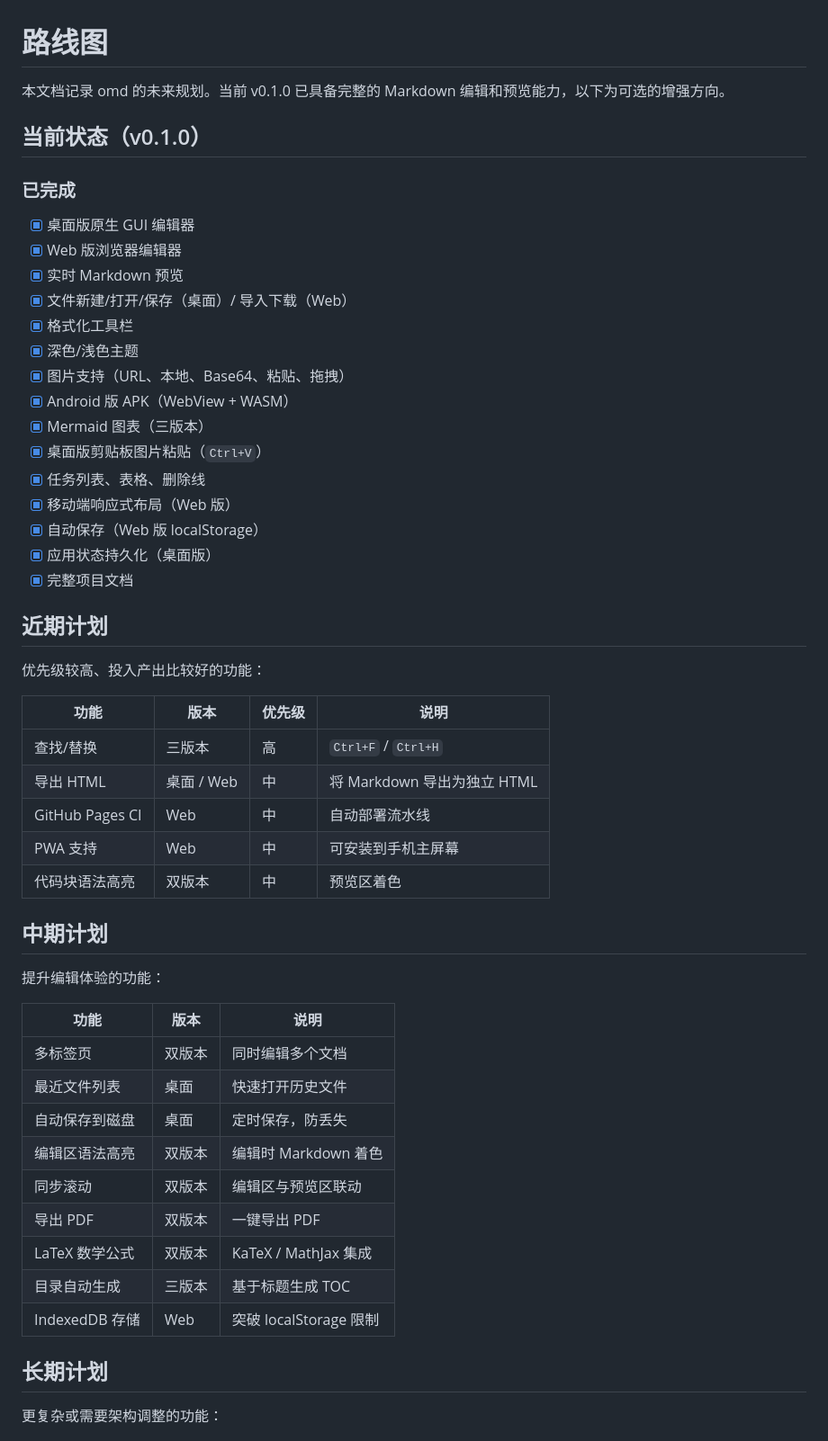
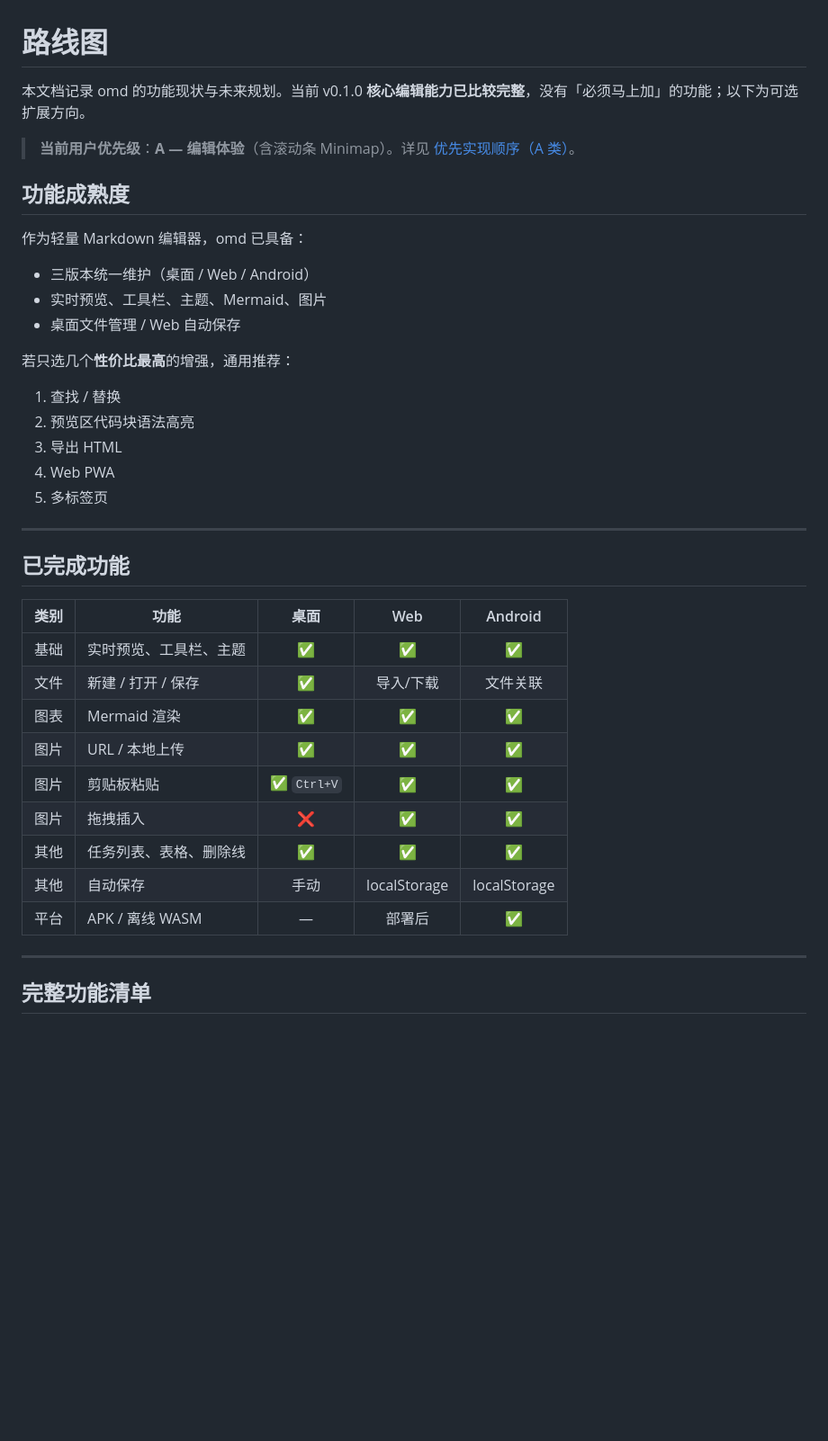
Before and after one commit to doshall/omd, a Markdown page: docs/roadmap.md, the part around one of its changes. Shown at 90% size. Rendered like a GitHub page; blank space fills up the shorter version.

```diff
--- a/docs/roadmap.md
+++ b/docs/roadmap.md
@@ -1,56 +1,42 @@
 # 路线图
 
-本文档记录 omd 的未来规划。当前 v0.1.0 已具备完整的 Markdown 编辑和预览能力，以下为可选的增强方向。
+本文档记录 omd 的功能现状与未来规划。当前 v0.1.0 **核心编辑能力已比较完整**，没有「必须马上加」的功能；以下为可选扩展方向。
 
-## 当前状态（v0.1.0）
+> **当前用户优先级**：**A — 编辑体验**（含滚动条 Minimap）。详见 [优先实现顺序（A 类）](#优先实现顺序a-类--编辑体验)。
 
-### 已完成
+## 功能成熟度
 
-- [x] 桌面版原生 GUI 编辑器
-- [x] Web 版浏览器编辑器
-- [x] 实时 Markdown 预览
-- [x] 文件新建/打开/保存（桌面）/ 导入下载（Web）
-- [x] 格式化工具栏
-- [x] 深色/浅色主题
-- [x] 图片支持（URL、本地、Base64、粘贴、拖拽）
-- [x] Android 版 APK（WebView + WASM）
-- [x] Mermaid 图表（三版本）
-- [x] 桌面版剪贴板图片粘贴（`Ctrl+V`）
-- [x] 任务列表、表格、删除线
-- [x] 移动端响应式布局（Web 版）
-- [x] 自动保存（Web 版 localStorage）
-- [x] 应用状态持久化（桌面版）
-- [x] 完整项目文档
+作为轻量 Markdown 编辑器，omd 已具备：
 
-## 近期计划
+- 三版本统一维护（桌面 / Web / Android）
+- 实时预览、工具栏、主题、Mermaid、图片
+- 桌面文件管理 / Web 自动保存
 
-优先级较高、投入产出比较好的功能：
+若只选几个**性价比最高**的增强，通用推荐：
 
-| 功能 | 版本 | 优先级 | 说明 |
-|------|------|--------|------|
-| 查找/替换 | 三版本 | 高 | `Ctrl+F` / `Ctrl+H` |
-| 导出 HTML | 桌面 / Web | 中 | 将 Markdown 导出为独立 HTML |
-| GitHub Pages CI | Web | 中 | 自动部署流水线 |
-| PWA 支持 | Web | 中 | 可安装到手机主屏幕 |
-| 代码块语法高亮 | 双版本 | 中 | 预览区着色 |
+1. 查找 / 替换
+2. 预览区代码块语法高亮
+3. 导出 HTML
+4. Web PWA
+5. 多标签页
 
-## 中期计划
+---
 
-提升编辑体验的功能：
+## 已完成功能
 
-| 功能 | 版本 | 说明 |
-|------|------|------|
-| 多标签页 | 双版本 | 同时编辑多个文档 |
-| 最近文件列表 | 桌面 | 快速打开历史文件 |
-| 自动保存到磁盘 | 桌面 | 定时保存，防丢失 |
-| 编辑区语法高亮 | 双版本 | 编辑时 Markdown 着色 |
-| 同步滚动 | 双版本 | 编辑区与预览区联动 |
-| 导出 PDF | 双版本 | 一键导出 PDF |
-| LaTeX 数学公式 | 双版本 | KaTeX / MathJax 集成 |
-| 目录自动生成 | 三版本 | 基于标题生成 TOC |
-| IndexedDB 存储 | Web | 突破 localStorage 限制 |
+| 类别 | 功能 | 桌面 | Web | Android |
+|------|------|:----:|:---:|:-------:|
+| 基础 | 实时预览、工具栏、主题 | ✅ | ✅ | ✅ |
+| 文件 | 新建 / 打开 / 保存 | ✅ | 导入/下载 | 文件关联 |
+| 图表 | Mermaid 渲染 | ✅ | ✅ | ✅ |
+| 图片 | URL / 本地上传 | ✅ | ✅ | ✅ |
+| 图片 | 剪贴板粘贴 | ✅ `Ctrl+V` | ✅ | ✅ |
+| 图片 | 拖拽插入 | ❌ | ✅ | ✅ |
+| 其他 | 任务列表、表格、删除线 | ✅ | ✅ | ✅ |
+| 其他 | 自动保存 | 手动 | localStorage | localStorage |
+| 平台 | APK / 离线 WASM | — | 部署后 | ✅ |
 
-## 长期计划
+---
 
-更复杂或需要架构调整的功能：
+## 完整功能清单
 
```
Also changed, not shown: other parts of docs/roadmap.md (+143 -26 lines), docs/README.md (+3 -3 lines), docs/faq.md (+12 -0 lines).
